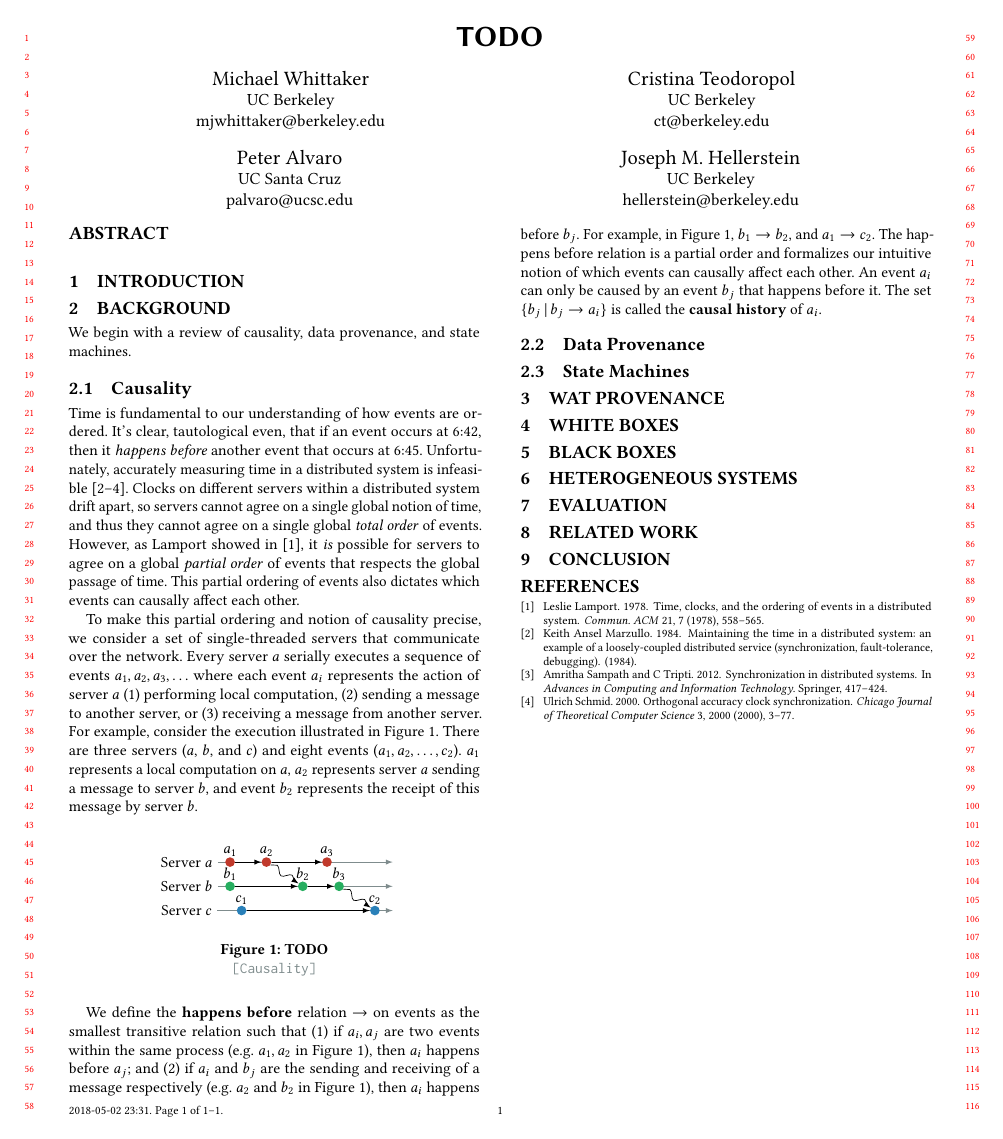
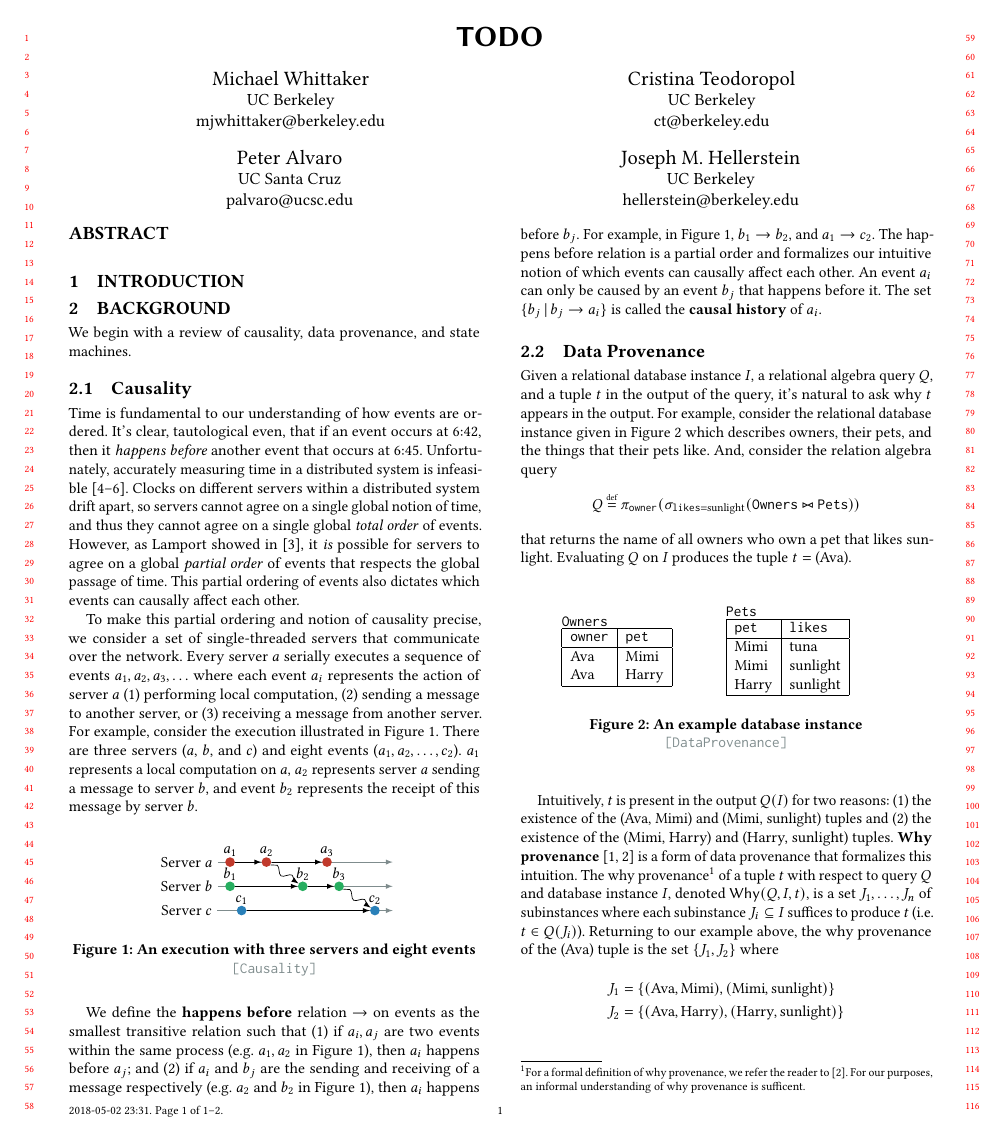
Before and after one commit to mwhittaker/wat, a LaTeX paper (paper/wat.tex, which reads paper/figures/causality.tex, paper/figures/data_provenance.tex, paper/pervasives.sty): the whole page before the commit and page 1 of 2 after it. Compiled offline with pdfLaTeX.

Commit message:
Added data provenance subsection.

```diff
--- a/paper/figures/causality.tex
+++ b/paper/figures/causality.tex
@@ -39,5 +39,5 @@
     \draw[netmsg] (a2) to (b2);
     \draw[netmsg] (b3) to (c2);
   \end{tikzpicture}
-  \caption{TODO}\figlabel{Causality}
+  \caption{An execution with three servers and eight events}\figlabel{Causality}
 \end{figure}
--- /dev/null
+++ b/paper/figures/data_provenance.tex
@@ -0,0 +1,26 @@
+\begin{figure}[ht]
+  \centering
+
+  \begin{minipage}{0.4\columnwidth}
+    \ttt{Owners}
+
+    \begin{tabular}{|l|l|}
+      \hline
+      \ttt{owner} & \ttt{pet} \\\hline
+      Ava            & Mimi \\
+      Ava            & Harry \\\hline
+    \end{tabular}
+  \end{minipage}%
+  \begin{minipage}{0.4\columnwidth}
+    \ttt{Pets}
+
+    \begin{tabular}{|l|l|}
+      \hline
+      \ttt{pet} & \ttt{likes} \\\hline
+      Mimi         & tuna \\
+      Mimi         & sunlight \\
+      Harry        & sunlight \\\hline
+    \end{tabular}
+  \end{minipage}
+  \caption{An example database instance}\figlabel{DataProvenance}
+\end{figure}
--- a/paper/pervasives.sty
+++ b/paper/pervasives.sty
@@ -128,6 +128,8 @@
 \newcommand{\rats}{\mathbb{Q}}
 \newcommand{\reals}{\mathbb{R}}
 \newcommand{\complexes}{\mathbb{C}}
+\newcommand{\join}{\bowtie}
+\newcommand{\defeq}{\stackrel{\mathclap{\tiny\normalfont\mbox{def}}}{=}}
 
 % Misc.
 \newcommand{\defword}[1]{\textbf{#1}}
--- a/paper/sections/background.tex
+++ b/paper/sections/background.tex
@@ -1,3 +1,6 @@
+\newcommand{\ttt}[1]{\texttt{#1}}
+\newcommand{\Why}[1]{\textsf{Why}(#1)}
+
 \section{Background}
 We begin with a review of causality, data provenance, and state machines.
 
@@ -47,5 +50,63 @@ The set $\setst{b_j}{b_j \happensbefore a_i}$ is called the \defword{causal
 history} of $a_i$.
 
 \subsection{Data Provenance}
+Given a relational database instance $I$, a relational algebra query $Q$, and a
+tuple $t$ in the output of the query, it's natural to ask why $t$ appears in
+the output. For example, consider the relational database instance given in
+\figref{DataProvenance} which describes owners, their pets, and the things that
+their pets like. And, consider the relation algebra query
+\[
+  Q \defeq \pi_{\ttt{owner}}(
+             \sigma_{\ttt{likes} = \text{sunlight}}(
+               \ttt{Owners} \join \ttt{Pets}
+             )
+           )
+\]
+that returns the name of all owners who own a pet that likes sunlight.
+Evaluating $Q$ on $I$ produces the tuple $t = \text{(Ava)}$.
+
+{\input{figures/data_provenance.tex}}
+
+Intuitively, $t$ is present in the output $Q(I)$ for two reasons: (1) the
+existence of the (Ava, Mimi) and (Mimi, sunlight) tuples and (2) the existence
+of the (Mimi, Harry) and (Harry, sunlight) tuples.
+\defword{\Whyprovenance{}}~\cite{buneman2001and, cheney2009provenance} is a
+form of data provenance that formalizes this intuition. The
+\whyprovenance{}\footnote{
+  For a formal definition of \whyprovenance{}, we refer the reader to
+  \cite{cheney2009provenance}. For our purposes, an informal understanding of
+  \whyprovenance{} is sufficent.
+}
+of a tuple $t$ with respect to query $Q$ and database instance $I$, denoted
+$\Why{Q, I, t}$, is a set $J_1, \ldots, J_n$ of subinstances where each
+subinstance $J_i \subseteq I$ suffices to produce $t$ (i.e.\ $t \in Q(J_i)$).
+%
+Returning to our example above, the \whyprovenance{} of the (Ava) tuple is the
+set $\set{J_1, J_2}$ where
+\begin{align*}
+  J_1 &= \set{(\text{Ava}, \text{Mimi}), (\text{Mimi}, \text{sunlight})} \\
+  J_2 &= \set{(\text{Ava}, \text{Harry}), (\text{Harry}, \text{sunlight})}
+\end{align*}
+
+% The definition of \Whyprovenance{} for select ($\sigma$), project ($\pi$), join
+% ($\join$), union ($\cup$) queries taken from \cite{cheney2009provenance} is as
+% follows:
+% \begin{align*}
+%   \Why{\set{t}, I, u} &= \begin{cases}
+%     \set{\emptyset}, & \text{if $(t = u)$,} \\
+%     \emptyset, & \text{otherwise.} \\
+%   \end{cases} \\
+%   \Why{R, I, t} &= \begin{cases}
+%     \set{\set{t}}, & \text{if $t \in R(I)$,} \\
+%     \emptyset, & \text{otherwise.} \\
+%   \end{cases} \\
+%   \Why{\sigma_\theta(Q), I, t} &= \begin{cases}
+%     \Why{Q, I, t}, & \text{if $\theta(t)$,} \\
+%     \emptyset, & \text{otherwise.} \\
+%   \end{cases} \\
+%   \Why{\pi_U(Q), I, t} &= \bigcup_{\setst{u \in Q(I)}{t = u[U]}} \Why{Q, I, u} \\
+%   \Why{Q_1 \join Q_2} &= \Why{Q_1, I, t} \Cup \Why{Q_2, I, t} \\
+%   \Why{Q_1 \cup Q_2} &= \Why{Q_1, I, t} \cup \Why{Q_2, I, t} \\
+% \end{align*}
 
 \subsection{State Machines}
--- a/paper/wat.tex
+++ b/paper/wat.tex
@@ -4,6 +4,7 @@
 \settopmatter{printccs=false}
 
 \usepackage{pervasives}
+\usepackage{booktabs}
 \usepackage{tikz}
 \usepackage{wat_pervasives}
 \usetikzlibrary{calc}
```
Also changed, not shown: paper/references.bib (+22 -0 lines), paper/wat_pervasives.sty (+1 -0 lines).
